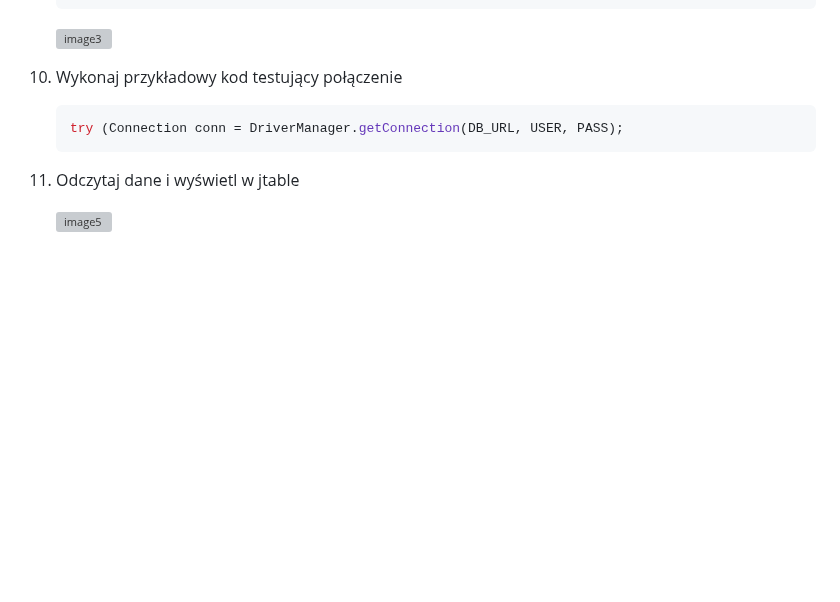
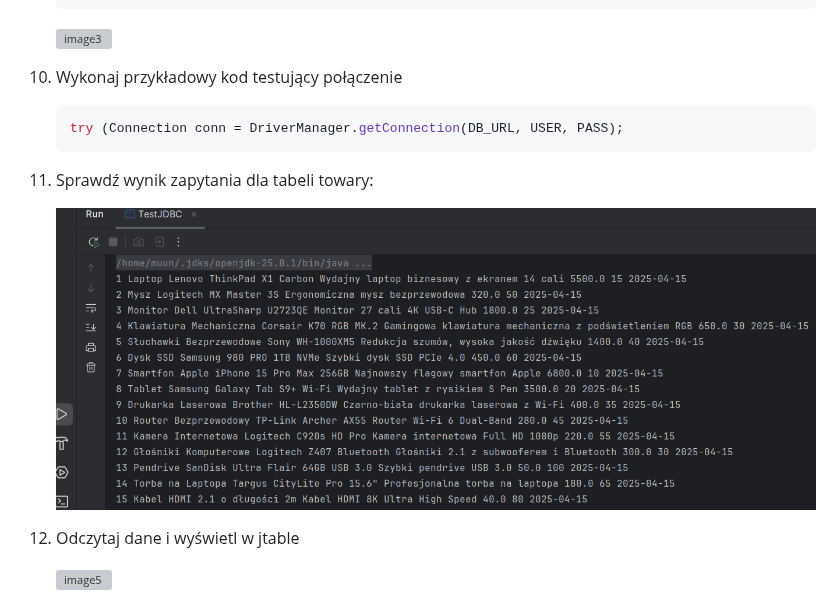
Before and after one commit to gacandrzej/CwiczeniaPAD, a Markdown page: cwiczenia/Ćwiczenia_38-43_java-Swing_JDBC_JTable_v1/README.md, the part around the change. Drawn GitHub-style; pictures changed too: media/2026-04-27-12-17-20.png (added); blank space fills up the shorter version; grey boxes are pictures that could not be loaded.

Commit message:
updated exercise 38-43 jdbc v6

````diff
--- a/cwiczenia/Ćwiczenia_38-43_java-Swing_JDBC_JTable_v1/README.md
+++ b/cwiczenia/Ćwiczenia_38-43_java-Swing_JDBC_JTable_v1/README.md
@@ -90,6 +90,10 @@ Potrzebne obrazki ściągnij z teams.
    try (Connection conn = DriverManager.getConnection(DB_URL, USER, PASS);
    ```
 
+1. Sprawdź wynik zapytania dla tabeli towary:
+
+   ![sql_wynik_towary](../../media/2026-04-27-12-17-20.png)
+
 1. Odczytaj dane i wyświetl w jtable
 
    ![image5](media/image5.png)
````
